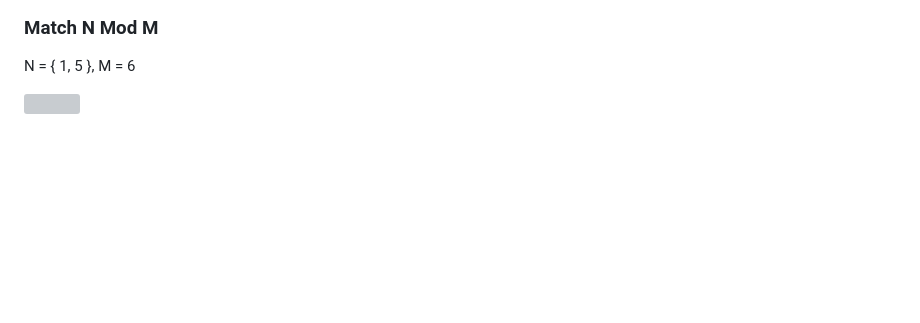
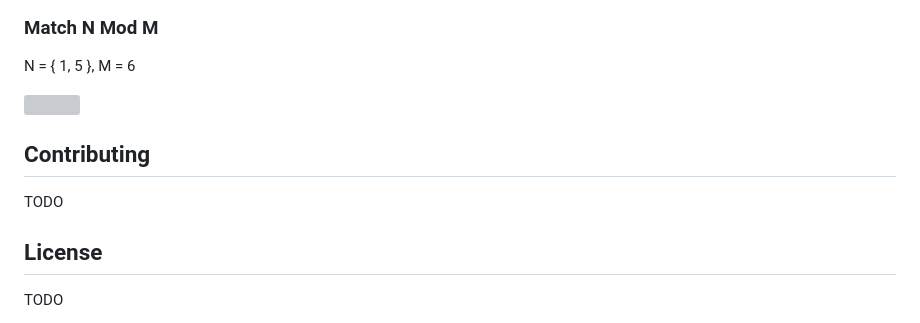
Before and after one commit to mattperls-code/finite-automata, a Markdown page: README.md, the part around the change. GitHub-like rendering; blank space fills up the shorter version; grey boxes are pictures that could not be loaded.

Commit message:
contributing and license section to be finished

```diff
--- a/README.md
+++ b/README.md
@@ -270,3 +270,11 @@ void FiniteAutomata::exportGraph(
 N = { 1, 5 }, M = 6
 
 <img src="./examples/matches/input.png" width="800"/>
+
+## Contributing
+
+TODO
+
+## License
+
+TODO
```
